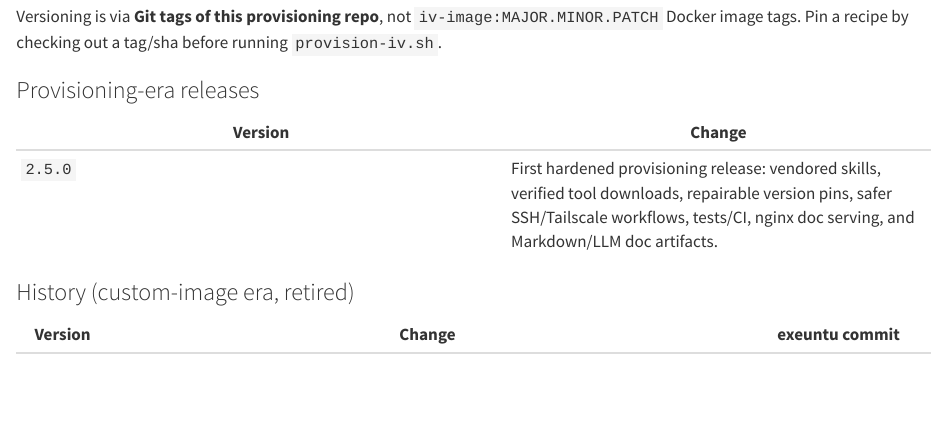
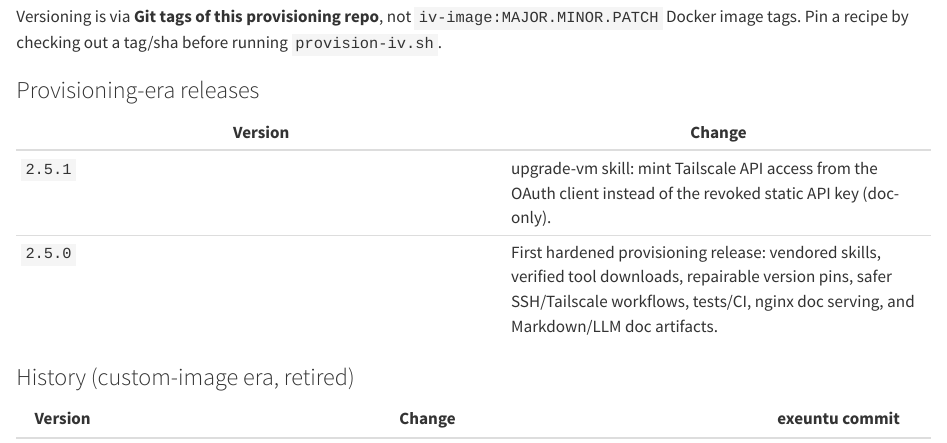
Before and after one commit to kylelundstedt/iv-image, a Quarto document (index.qmd): the page in a window 1100 px wide, from 1080 px down. Rendered offline with R 4.5, knitr and Pandoc in place of Quarto, with nearby package versions.

Commit message:
index: add 2.5.1 row to the release table

```diff
--- a/index.qmd
+++ b/index.qmd
@@ -55,6 +55,7 @@ tag/sha before running `provision-iv.sh`.
 
 | Version | Change |
 | ------- | ------ |
+| `2.5.1` | upgrade-vm skill: mint Tailscale API access from the OAuth client instead of the revoked static API key (doc-only). |
 | `2.5.0` | First hardened provisioning release: vendored skills, verified tool downloads, repairable version pins, safer SSH/Tailscale workflows, tests/CI, nginx doc serving, and Markdown/LLM doc artifacts. |
 
 ### History (custom-image era, retired)
```
